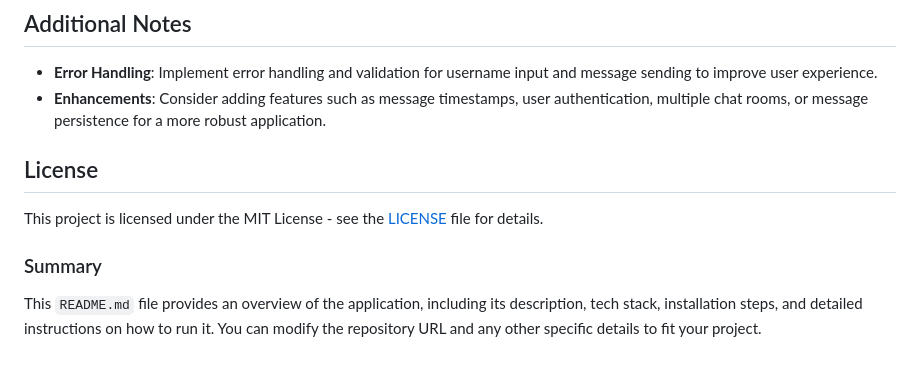
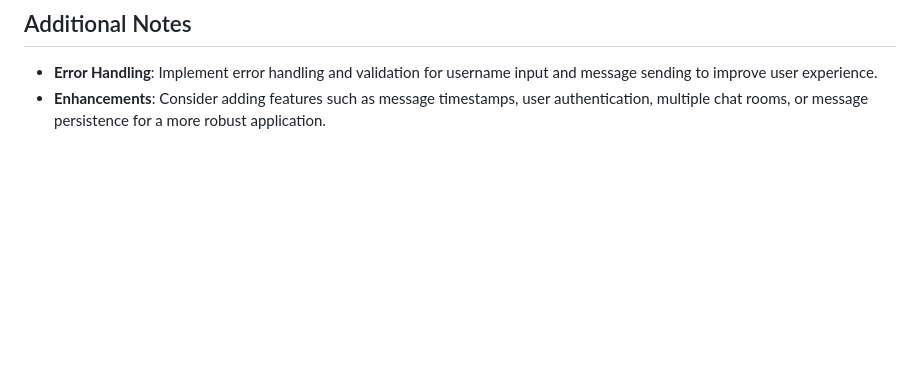
Before and after one commit to senowijayanto/go-chat-app, a Markdown page: README.md, the part around the change. Rendered like a GitHub page; blank space fills up the shorter version.

```diff
--- a/README.md
+++ b/README.md
@@ -85,11 +85,3 @@ To simulate interactions between multiple users:
 
 - **Error Handling**: Implement error handling and validation for username input and message sending to improve user experience.
 - **Enhancements**: Consider adding features such as message timestamps, user authentication, multiple chat rooms, or message persistence for a more robust application.
-
-## License
-
-This project is licensed under the MIT License - see the [LICENSE](LICENSE) file for details.
-
-### Summary
-
-This `README.md` file provides an overview of the application, including its description, tech stack, installation steps, and detailed instructions on how to run it. You can modify the repository URL and any other specific details to fit your project.
```
